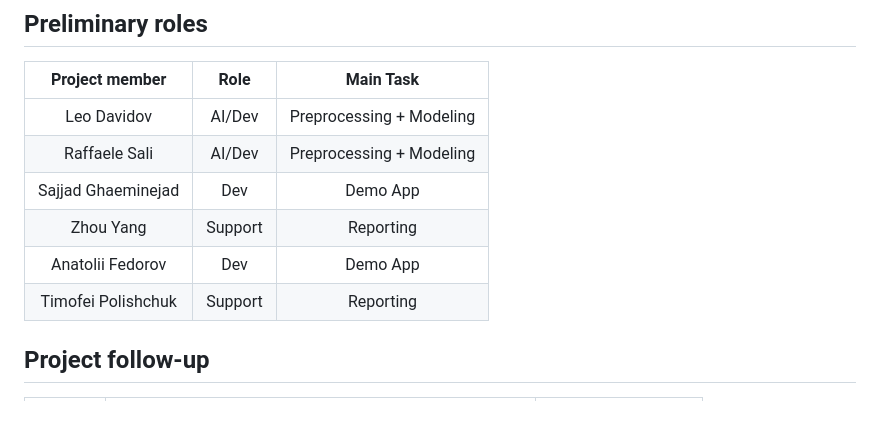
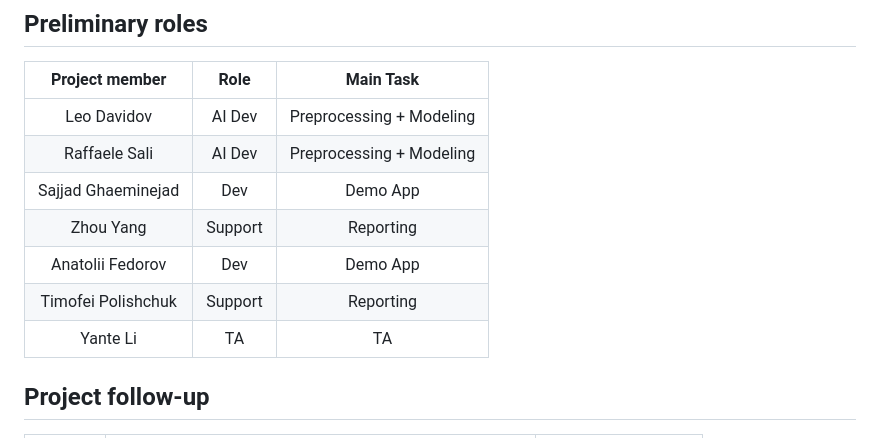
Before and after one commit to littlemicrowave/ME-based-emotion-classifier, a Markdown page: README.md, the part around the change. Drawn GitHub-style; blank space fills up the shorter version.

```diff
--- a/README.md
+++ b/README.md
@@ -118,12 +118,13 @@ The report needs to contain these mandatory parts:
 ## Preliminary roles
 | Project member     |    Role    |   Main Task  |
 |:------------------:|:----------:|:------------:|
-| Leo Davidov        |   AI/Dev   | Preprocessing + Modeling |
-| Raffaele Sali      |   AI/Dev   | Preprocessing + Modeling |
+| Leo Davidov        |   AI Dev   | Preprocessing + Modeling |
+| Raffaele Sali      |   AI Dev   | Preprocessing + Modeling |
 | Sajjad Ghaeminejad |    Dev     |   Demo App   |
 | Zhou Yang          |  Support   |   Reporting  |
-| Anatolii Fedorov   |   Dev      |   Demo App   |
+| Anatolii Fedorov   |    Dev     |   Demo App   |
 | Timofei Polishchuk |  Support   |   Reporting  |
+| Yante Li           |     TA     |      TA      |
 
 ## Project follow-up
 
```
